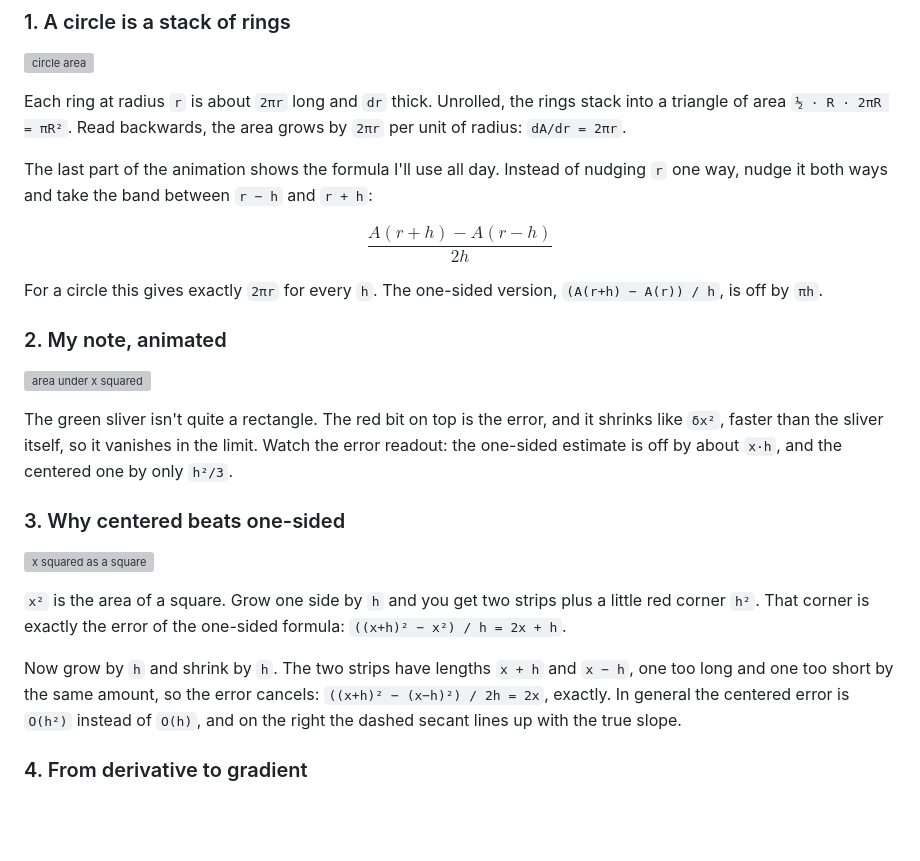
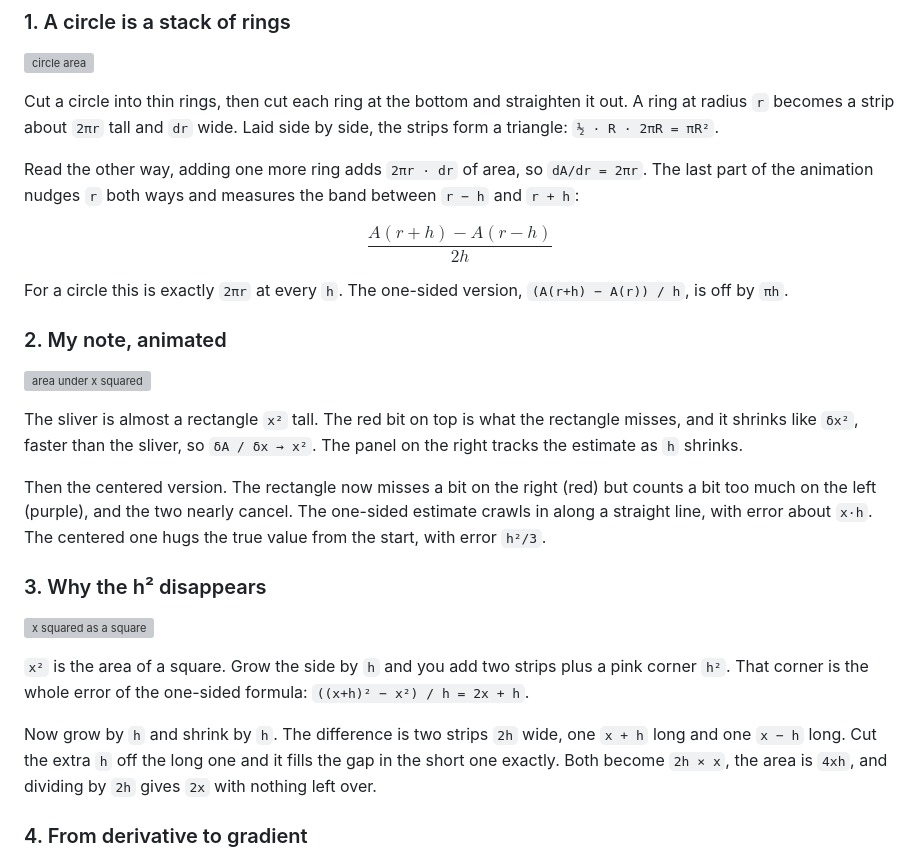
Before and after one commit to Prodholly/ml-foundations, a Markdown page: 6_grad_check/README.md, the part around one of its changes. GitHub-like rendering; blank space fills up the shorter version; grey boxes are pictures that could not be loaded.

```diff
--- a/6_grad_check/README.md
+++ b/6_grad_check/README.md
@@ -17,34 +17,37 @@ that caused it.** Everything in today's build is that sentence turned into code.
 
 ![circle area](figures/circle_area.gif)
 
-Each ring at radius `r` is about `2πr` long and `dr` thick. Unrolled, the rings stack into a triangle of area
-`½ · R · 2πR = πR²`. Read backwards, the area grows by `2πr` per unit of radius: `dA/dr = 2πr`.
+Cut a circle into thin rings, then cut each ring at the bottom and straighten it out. A ring at radius `r` becomes
+a strip about `2πr` tall and `dr` wide. Laid side by side, the strips form a triangle: `½ · R · 2πR = πR²`.
 
-The last part of the animation shows the formula I'll use all day. Instead of nudging `r` one way, nudge it
-both ways and take the band between `r − h` and `r + h`:
+Read the other way, adding one more ring adds `2πr · dr` of area, so `dA/dr = 2πr`. The last part of the
+animation nudges `r` both ways and measures the band between `r − h` and `r + h`:
 
 $$\frac{A(r+h) - A(r-h)}{2h}$$
 
-For a circle this gives exactly `2πr` for every `h`. The one-sided version, `(A(r+h) − A(r)) / h`, is off by `πh`.
+For a circle this is exactly `2πr` at every `h`. The one-sided version, `(A(r+h) − A(r)) / h`, is off by `πh`.
 
 ### 2. My note, animated
 
 ![area under x squared](figures/area_under_x2.gif)
 
-The green sliver isn't quite a rectangle. The red bit on top is the error, and it shrinks like `δx²`, faster
-than the sliver itself, so it vanishes in the limit. Watch the error readout: the one-sided estimate is off by
-about `x·h`, and the centered one by only `h²/3`.
+The sliver is almost a rectangle `x²` tall. The red bit on top is what the rectangle misses, and it shrinks like
+`δx²`, faster than the sliver, so `δA / δx → x²`. The panel on the right tracks the estimate as `h` shrinks.
 
-### 3. Why centered beats one-sided
+Then the centered version. The rectangle now misses a bit on the right (red) but counts a bit too much on the
+left (purple), and the two nearly cancel. The one-sided estimate crawls in along a straight line, with error
+about `x·h`. The centered one hugs the true value from the start, with error `h²/3`.
+
+### 3. Why the h² disappears
 
 ![x squared as a square](figures/square_x2.gif)
 
-`x²` is the area of a square. Grow one side by `h` and you get two strips plus a little red corner `h²`. That
-corner is exactly the error of the one-sided formula: `((x+h)² − x²) / h = 2x + h`.
+`x²` is the area of a square. Grow the side by `h` and you add two strips plus a pink corner `h²`. That corner is
+the whole error of the one-sided formula: `((x+h)² − x²) / h = 2x + h`.
 
-Now grow by `h` and shrink by `h`. The two strips have lengths `x + h` and `x − h`, one too long and one too
-short by the same amount, so the error cancels: `((x+h)² − (x−h)²) / 2h = 2x`, exactly. In general the
-centered error is `O(h²)` instead of `O(h)`, and on the right the dashed secant lines up with the true slope.
+Now grow by `h` and shrink by `h`. The difference is two strips `2h` wide, one `x + h` long and one `x − h` long.
+Cut the extra `h` off the long one and it fills the gap in the short one exactly. Both become `2h × x`, the area
+is `4xh`, and dividing by `2h` gives `2x` with nothing left over.
 
 ### 4. From derivative to gradient
 
```
Also changed, not shown: other parts of 6_grad_check/README.md (+12 -8 lines), 6_grad_check/figures/error_vs_h.png, 5 other files.
